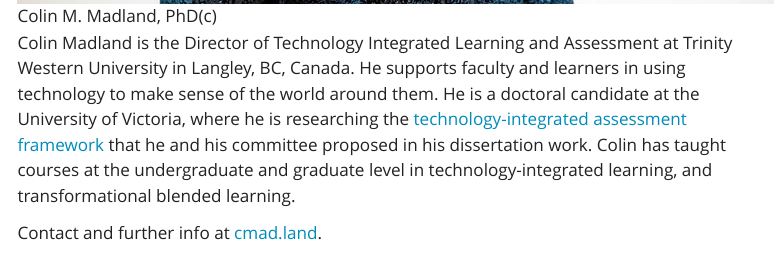
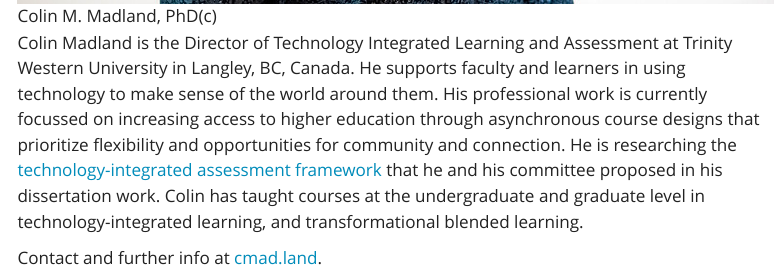
Before and after one commit to cmadland/cv, a Quarto document (index.qmd): the page in a window 1100 px wide, from 580 px down. Rendered offline with R 4.5, knitr and Pandoc in place of Quarto, with nearby package versions; menus at the side of the page are left out.

Commit message:
update index

```diff
--- a/index.qmd
+++ b/index.qmd
@@ -4,6 +4,6 @@
 
 ![Colin M. Madland, PhD(c)](assets/colin.jpg)
 
-Colin Madland is the Director of Technology Integrated Learning and Assessment at Trinity Western University in Langley, BC, Canada. He supports faculty and learners in using technology to make sense of the world around them. He is a doctoral candidate at the University of Victoria, where he is researching the [technology-integrated assessment framework](https://doi.org/10.18357/otessaj.2024.4.1.63) that he and his committee proposed in his dissertation work. Colin has taught courses at the undergraduate and graduate level in technology-integrated learning, and transformational blended learning.
+Colin Madland is the Director of Technology Integrated Learning and Assessment at Trinity Western University in Langley, BC, Canada. He supports faculty and learners in using technology to make sense of the world around them. His professional work is currently focussed on increasing access to higher education through asynchronous course designs that prioritize flexibility and opportunities for community and connection. He is researching the [technology-integrated assessment framework](https://doi.org/10.18357/otessaj.2024.4.1.63) that he and his committee proposed in his dissertation work. Colin has taught courses at the undergraduate and graduate level in technology-integrated learning, and transformational blended learning.
 
 Contact and further info at [cmad.land](https://cmad.land).
```
Also changed, not shown: teaching-dossier.md (added, +1 -0 lines), docs/search.json, image.png (added), 13 other files.
